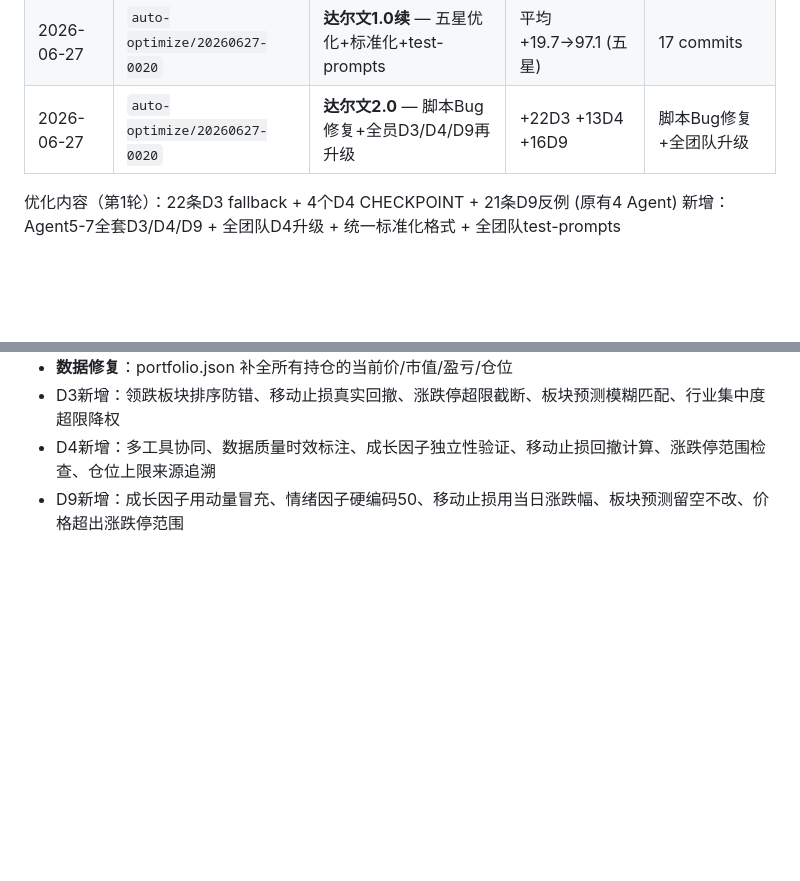
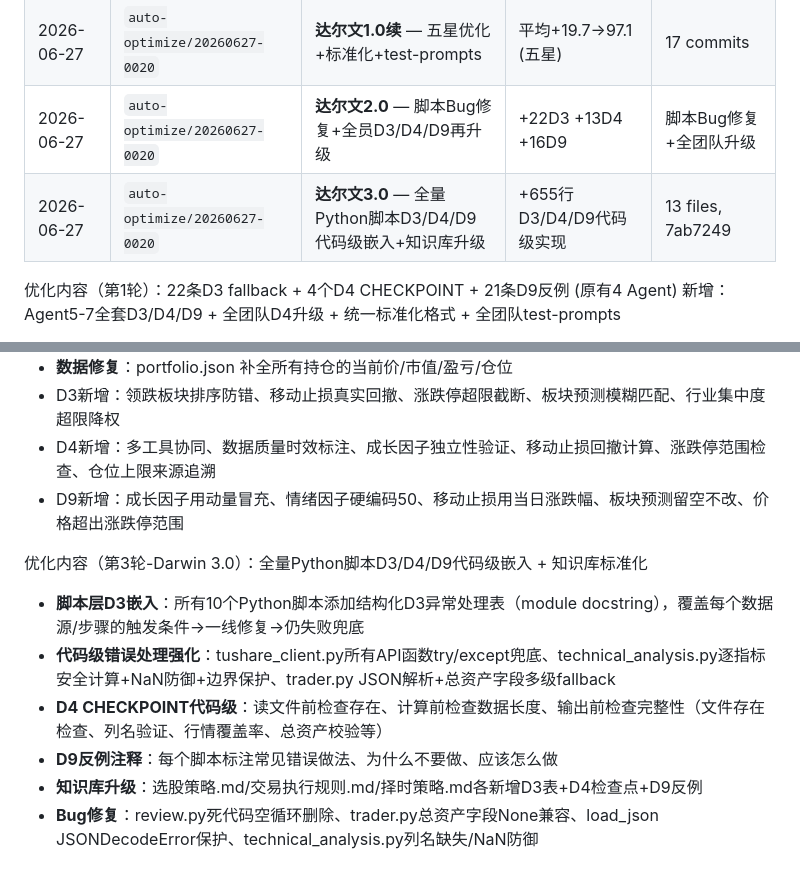
Before and after one commit to wj009-sys/gupiao, a Markdown page: CLAUDE.md, 2 parts joined by grey strips. GitHub-like rendering; blank space fills up the shorter version.

Commit message:
docs: CLAUDE.md优化历史新增达尔文3.0条目

```diff
--- a/CLAUDE.md
+++ b/CLAUDE.md
@@ -323,6 +323,7 @@ python -X utf8 scripts/agent7-决策/leader.py
 | 2026-06-27 | `auto-optimize/20260627-0020` | **达尔文1.0** — 全团队D3/D4/D9首轮覆盖 | 平均+12.3→77.4 | 7 commits |
 | 2026-06-27 | `auto-optimize/20260627-0020` | **达尔文1.0续** — 五星优化+标准化+test-prompts | 平均+19.7→97.1 (五星) | 17 commits |
 | 2026-06-27 | `auto-optimize/20260627-0020` | **达尔文2.0** — 脚本Bug修复+全员D3/D4/D9再升级 | +22D3 +13D4 +16D9 | 脚本Bug修复+全团队升级 |
+| 2026-06-27 | `auto-optimize/20260627-0020` | **达尔文3.0** — 全量Python脚本D3/D4/D9代码级嵌入+知识库升级 | +655行D3/D4/D9代码级实现 | 13 files, 7ab7249 |
 
 优化内容（第1轮）：22条D3 fallback + 4个D4 CHECKPOINT + 21条D9反例 (原有4 Agent)
 新增：Agent5-7全套D3/D4/D9 + 全团队D4升级 + 统一标准化格式 + 全团队test-prompts
@@ -334,3 +335,11 @@ python -X utf8 scripts/agent7-决策/leader.py
 - D3新增：领跌板块排序防错、移动止损真实回撤、涨跌停超限截断、板块预测模糊匹配、行业集中度超限降权
 - D4新增：多工具协同、数据质量时效标注、成长因子独立性验证、移动止损回撤计算、涨跌停范围检查、仓位上限来源追溯
 - D9新增：成长因子用动量冒充、情绪因子硬编码50、移动止损用当日涨跌幅、板块预测留空不改、价格超出涨跌停范围
+
+优化内容（第3轮-Darwin 3.0）：全量Python脚本D3/D4/D9代码级嵌入 + 知识库标准化
+- **脚本层D3嵌入**：所有10个Python脚本添加结构化D3异常处理表（module docstring），覆盖每个数据源/步骤的触发条件→一线修复→仍失败兜底
+- **代码级错误处理强化**：tushare_client.py所有API函数try/except兜底、technical_analysis.py逐指标安全计算+NaN防御+边界保护、trader.py JSON解析+总资产字段多级fallback
+- **D4 CHECKPOINT代码级**：读文件前检查存在、计算前检查数据长度、输出前检查完整性（文件存在检查、列名验证、行情覆盖率、总资产校验等）
+- **D9反例注释**：每个脚本标注常见错误做法、为什么不要做、应该怎么做
+- **知识库升级**：选股策略.md/交易执行规则.md/择时策略.md各新增D3表+D4检查点+D9反例
+- **Bug修复**：review.py死代码空循环删除、trader.py总资产字段None兼容、load_json JSONDecodeError保护、technical_analysis.py列名缺失/NaN防御
```
